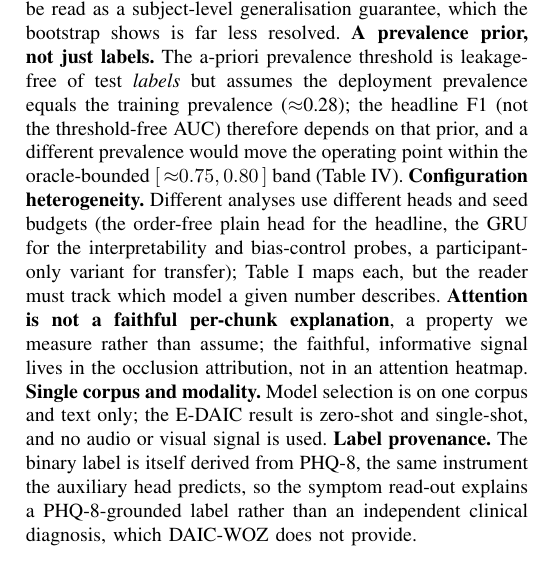
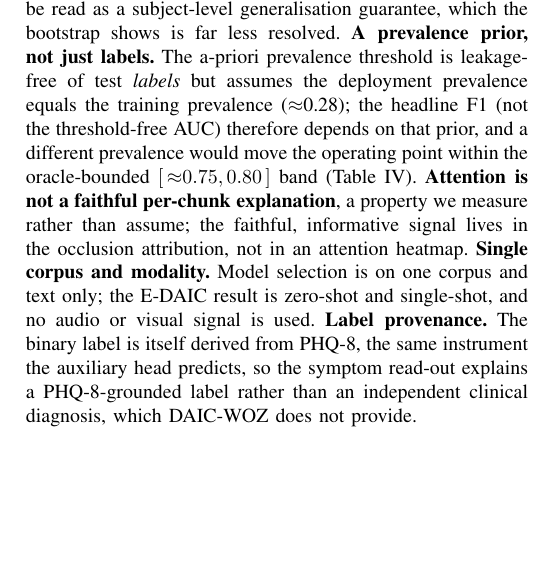
Before and after one commit to SaverioNapolitano/tcmil, a LaTeX paper (paper/paper.tex): part of one column of page 16 of 16, cut so that both start at the same text, the shorter picture padded with empty space. Compiled offline with pdfLaTeX; a missing font is replaced by an installed copy or a similar font; a LaTeX package or settings file that is missing is left out.

Commit message:
refine discussion on configuration heterogeneity and attention explanation

```diff
--- a/paper/paper.tex
+++ b/paper/paper.tex
@@ -1757,11 +1757,7 @@ threshold is leakage-free of test \emph{labels} but assumes the deployment
 prevalence equals the training prevalence ($\approx$0.28); the headline F1 (not
 the threshold-free AUC) therefore depends on that prior, and a different
 prevalence would move the operating point within the oracle-bounded
-$[\,{\approx}0.75,0.80\,]$ band (\Cref{tab:levers}). \textbf{Configuration
-heterogeneity.} Different analyses use different heads and seed budgets (the
-order-free plain head for the headline, the GRU for the interpretability and
-bias-control probes, a participant-only variant for transfer); \Cref{tab:config}
-maps each, but the reader must track which model a given number describes.
+$[\,{\approx}0.75,0.80\,]$ band (\Cref{tab:levers}).
 \textbf{Attention is not a faithful per-chunk explanation}, a property we measure
 rather than assume; the faithful, informative signal lives in the occlusion
 attribution, not in an attention heatmap. \textbf{Single corpus and modality.}
```
